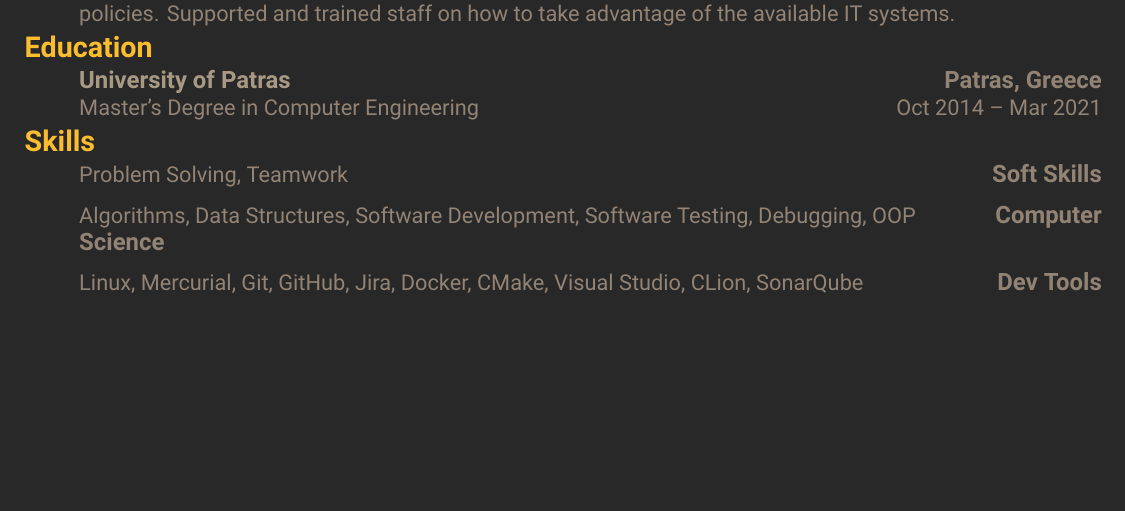
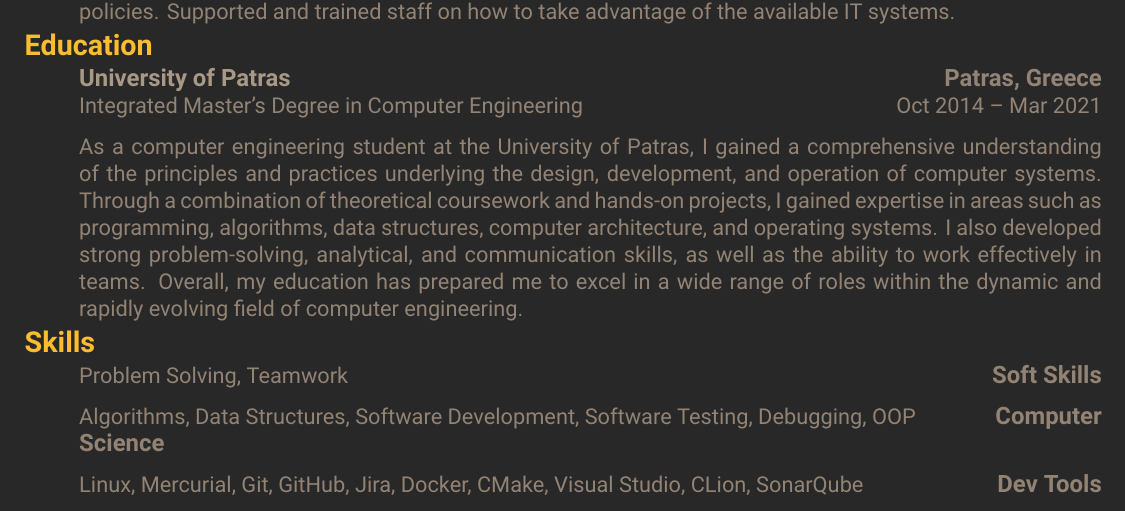
Before and after one commit to xorz57/CurriculumVitae, a LaTeX CV (main.tex, which reads sections/Education.tex): part of the page before the commit and part of page 1 of 2 after it, cut so that both start at the same text, the shorter picture padded with empty space. Compiled offline with XeLaTeX.

Commit message:
Update Education.tex

```diff
--- a/sections/Education.tex
+++ b/sections/Education.tex
@@ -4,6 +4,8 @@
     \cventryiv
         {University of Patras}
         {Patras, Greece}
-        {Master's Degree in Computer Engineering}
+        {Integrated Master's Degree in Computer Engineering}
         {Oct 2014 -- Mar 2021}
+    \cventryi
+        {As a computer engineering student at the University of Patras, I gained a comprehensive understanding of the principles and practices underlying the design, development, and operation of computer systems. Through a combination of theoretical coursework and hands-on projects, I gained expertise in areas such as programming, algorithms, data structures, computer architecture, and operating systems. I also developed strong problem-solving, analytical, and communication skills, as well as the ability to work effectively in teams. Overall, my education has prepared me to excel in a wide range of roles within the dynamic and rapidly evolving field of computer engineering.}
 \end{itemize}
```
